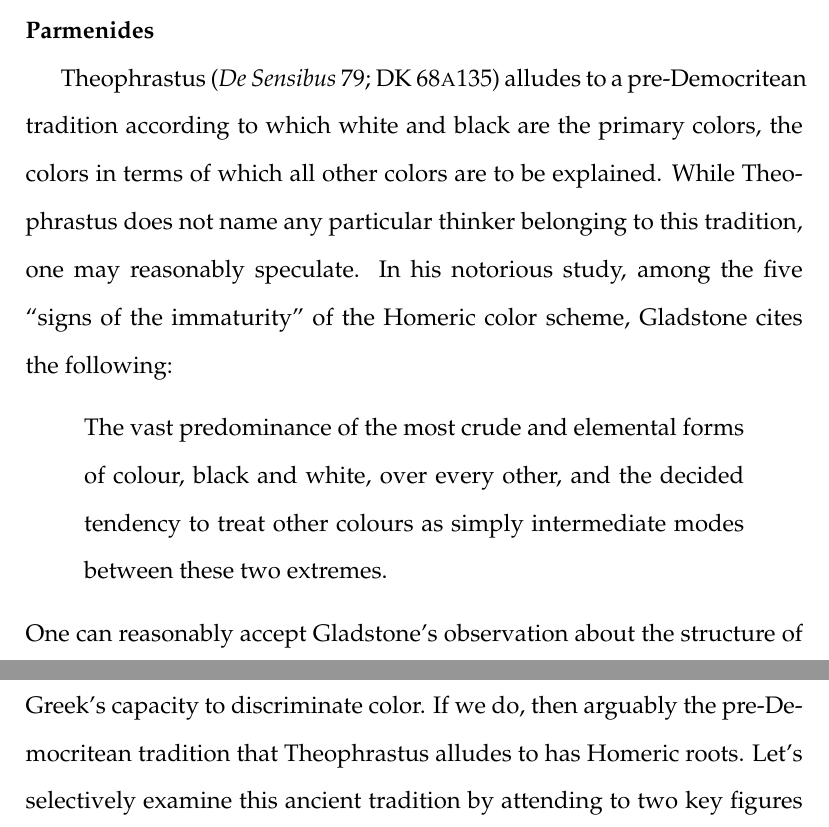
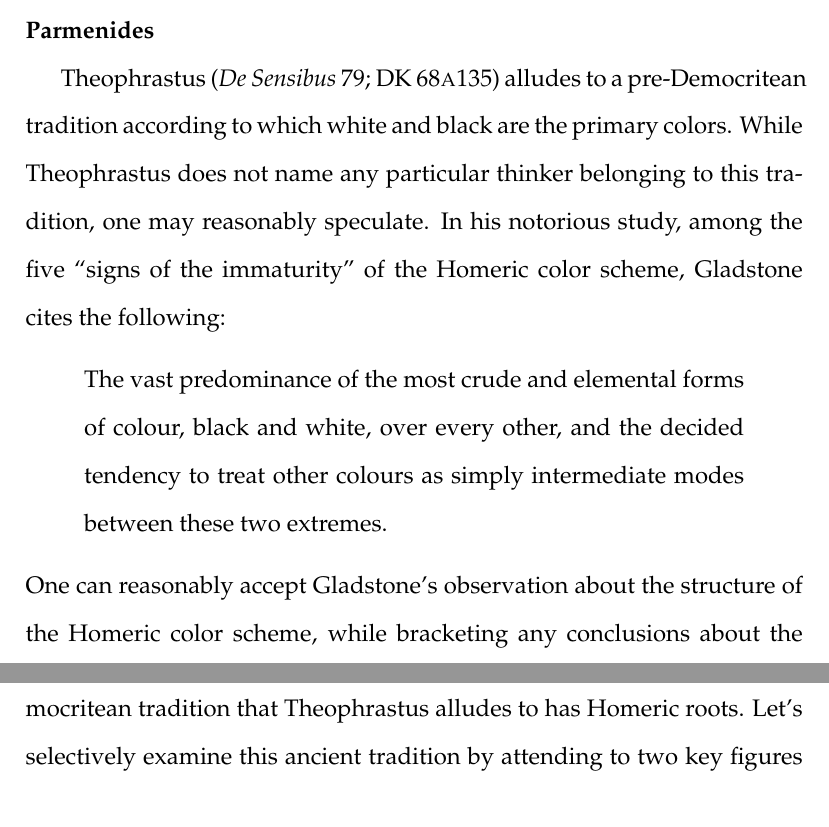
Before and after one commit to PhilGeek/formwithoutmatter, a LaTeX document (talk/generation/generation.article.tex, which reads talk/generation/generation.tex): two parts of pages 8 and 9 of 39, joined at a grey line, cut so that both start at the same text. Compiled offline with pdfLaTeX.

Commit message:
Simplified wording

```diff
--- a/talk/generation/generation.tex
+++ b/talk/generation/generation.tex
@@ -106,7 +106,7 @@ These examples involve artifacts and technology unavailable at Aristotle's time.
 
 \end{frame}
 
-Theophrastus (\emph{De Sensibus} 79; DK 68\textsc{a}135) alludes to a pre-Democritean tradition according to which white and black are the primary colors, the colors in terms of which all other colors are to be explained. While Theo\-phra\-stus does not name any particular thinker belonging to this tradition, one may reasonably speculate. In his notorious study, among the five ``signs of the immaturity'' of the Homeric color scheme, Gladstone cites the following:
+Theophrastus (\emph{De Sensibus} 79; DK 68\textsc{a}135) alludes to a pre-Democritean tradition according to which white and black are the primary colors. While Theo\-phra\-stus does not name any particular thinker belonging to this tradition, one may reasonably speculate. In his notorious study, among the five ``signs of the immaturity'' of the Homeric color scheme, Gladstone cites the following:
 \begin{quote}
     The vast predominance of the most crude and elemental forms of colour, black and white, over every other, and the decided tendency to treat other colours as simply intermediate modes between these two extremes.
 \end{quote}
```
